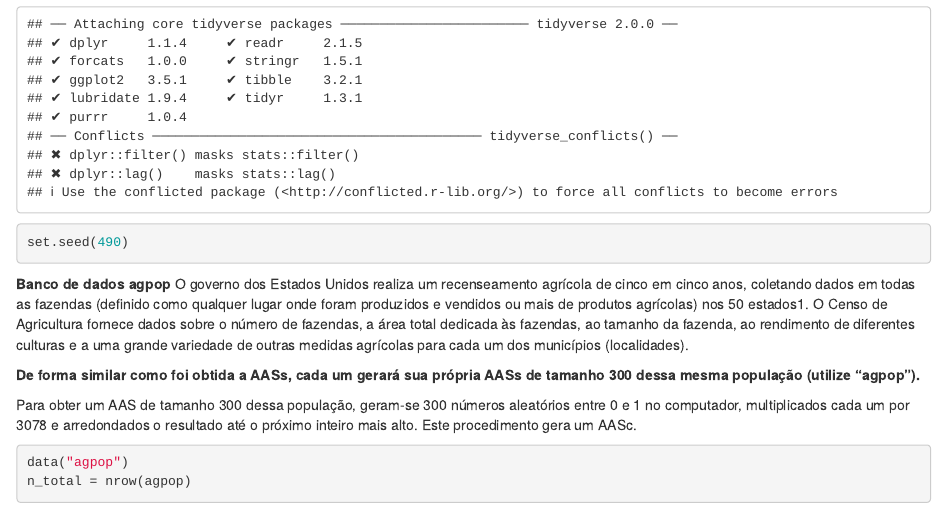
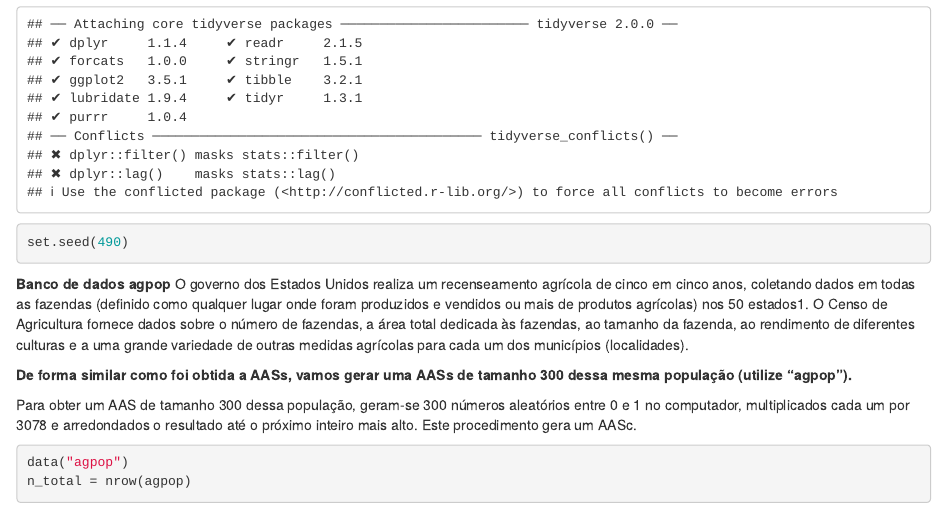
Before and after one commit to Laurencota/Sampling, an R Markdown document (amostragem.Rmd): the page in a window 1100 px wide, from 260 px down. Rendered offline with R 4.5, knitr and Pandoc, with nearby package versions; some code elsewhere in the file could not run offline.

Commit message:
Update amostragem.Rmd

```diff
--- a/amostragem.Rmd
+++ b/amostragem.Rmd
@@ -18,7 +18,7 @@ set.seed(490)
 **Banco de dados agpop**
 O governo dos Estados Unidos realiza um recenseamento agrícola de cinco em cinco  anos,  coletando  dados  em  todas  as  fazendas  (definido  como  qualquer lugar onde foram produzidos e vendidos ou mais de produtos agrícolas) nos 50 estados1. O Censo de Agricultura fornece dados sobre o número de fazendas, a área total dedicada às fazendas, ao tamanho da fazenda, ao rendimento de diferentes culturas e a uma grande variedade de outras medidas agrícolas para cada  um  dos  municípios  (localidades).
 
-**De forma similar como foi obtida a AASs, cada um gerará sua própria AASs de tamanho 300 dessa mesma população (utilize “agpop”).**
+**De forma similar como foi obtida a AASs, vamos gerar uma AASs de tamanho 300 dessa mesma população (utilize “agpop”).**
 
 
 Para obter um AAS de tamanho 300 dessa população, geram-se 300 números aleatórios entre 0 e 1 no computador,
```
